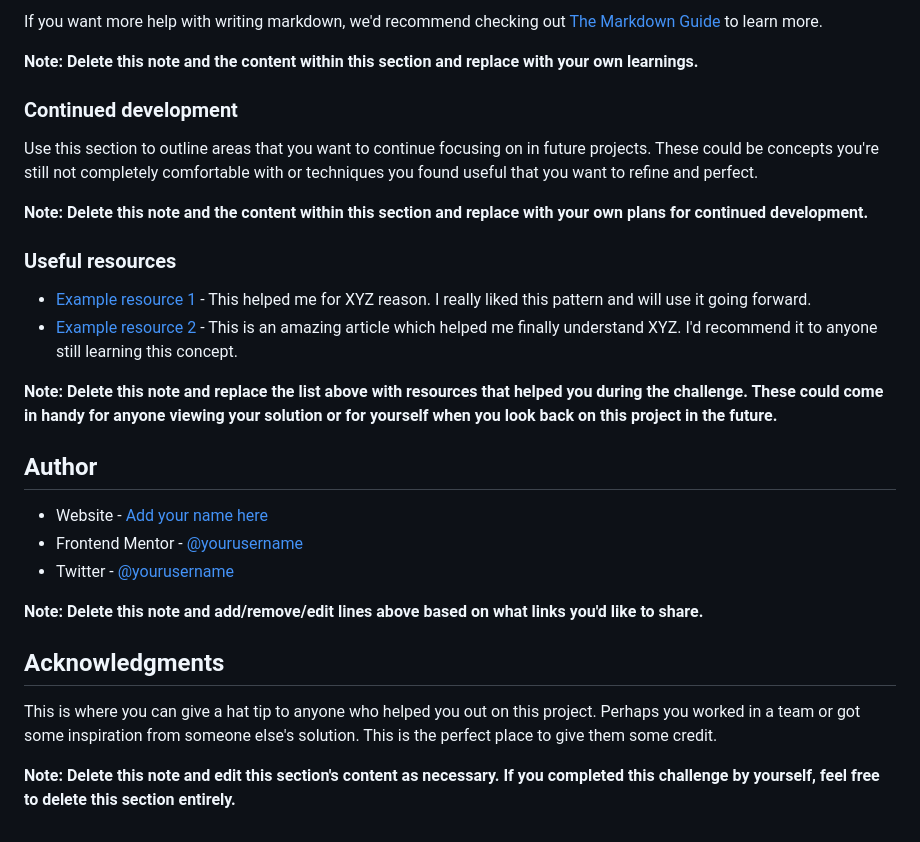
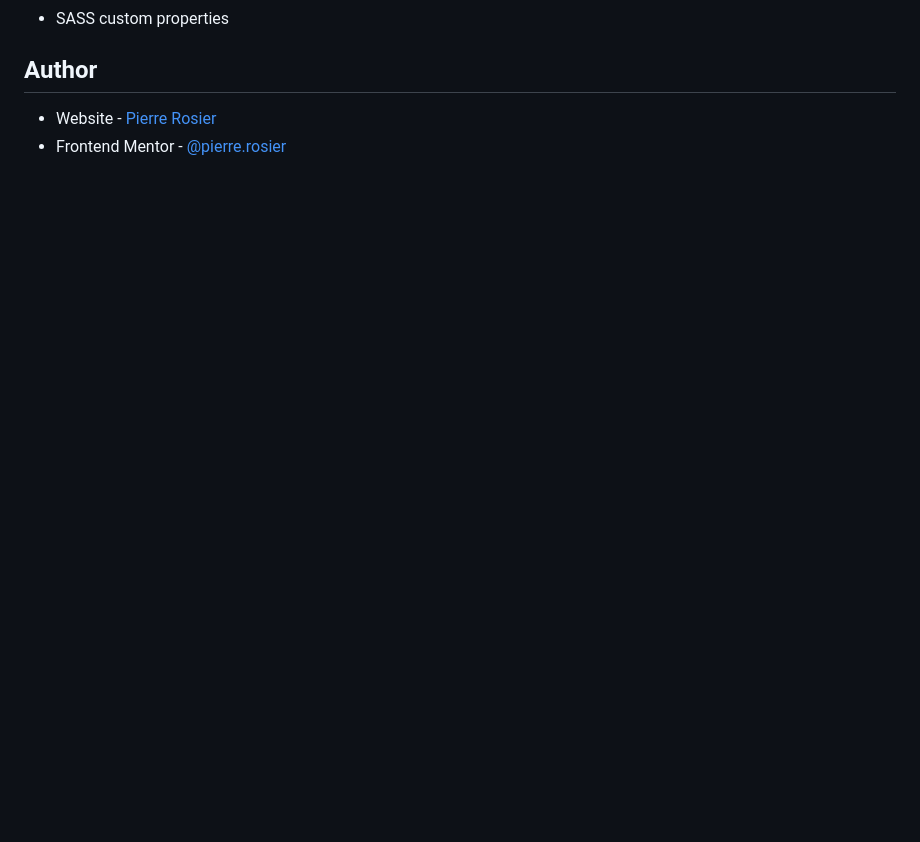
Before and after one commit to pierrerosier/3-column-preview-card-component, a Markdown page: README-template.md, the part around the change printed below. Drawn GitHub-style; blank space fills up the shorter version.

```diff
--- a/README-template.md
+++ b/README-template.md
@@ -82,30 +34,6 @@ const proudOfThisFunc = () => {
-If you want more help with writing markdown, we'd recommend checking out [The Markdown Guide](https://www.markdownguide.org/) to learn more.
-
-**Note: Delete this note and the content within this section and replace with your own learnings.**
-
-### Continued development
-
-Use this section to outline areas that you want to continue focusing on in future projects. These could be concepts you're still not completely comfortable with or techniques you found useful that you want to refine and perfect.
-
-**Note: Delete this note and the content within this section and replace with your own plans for continued development.**
-
-### Useful resources
-
-- [Example resource 1](https://www.example.com) - This helped me for XYZ reason. I really liked this pattern and will use it going forward.
-- [Example resource 2](https://www.example.com) - This is an amazing article which helped me finally understand XYZ. I'd recommend it to anyone still learning this concept.
-
-**Note: Delete this note and replace the list above with resources that helped you during the challenge. These could come in handy for anyone viewing your solution or for yourself when you look back on this project in the future.**
+- SASS custom properties
 
 ## Author
 
-- Website - [Add your name here](https://www.your-site.com)
-- Frontend Mentor - [@yourusername](https://www.frontendmentor.io/profile/yourusername)
-- Twitter - [@yourusername](https://www.twitter.com/yourusername)
-
-**Note: Delete this note and add/remove/edit lines above based on what links you'd like to share.**
-
-## Acknowledgments
-
-This is where you can give a hat tip to anyone who helped you out on this project. Perhaps you worked in a team or got some inspiration from someone else's solution. This is the perfect place to give them some credit.
-
-**Note: Delete this note and edit this section's content as necessary. If you completed this challenge by yourself, feel free to delete this section entirely.**
+- Website - [Pierre Rosier](https://www.your-site.com)
+- Frontend Mentor - [@pierre.rosier](https://www.frontendmentor.io/profile/pierre.rosier)
```
Also changed, not shown: other parts of README-template.md (+4 -52 lines), images/screenshot.jpg (added).
